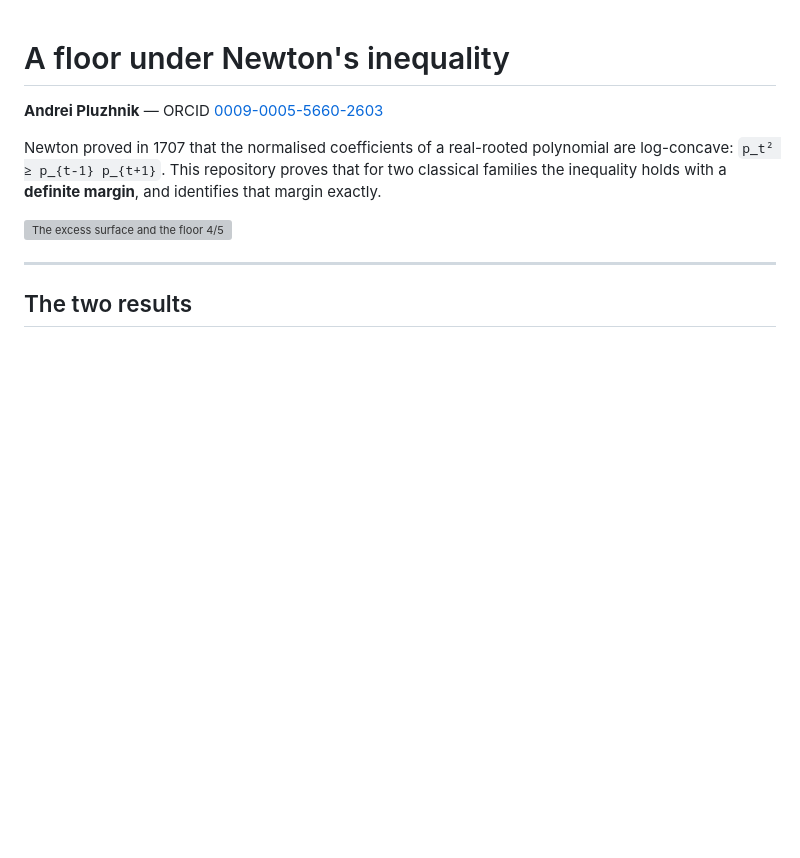
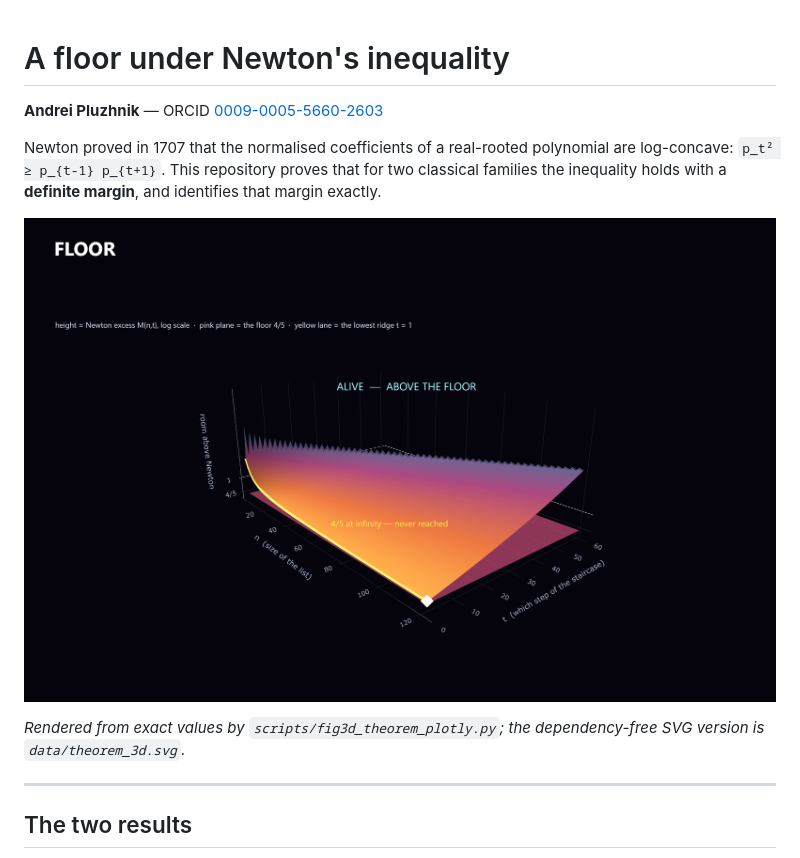
Before and after one commit to AndreiPLK/newton-excess, a Markdown page: README.md, the part around the change. GitHub-like rendering; pictures changed too: data/theorem_3d.png (added); blank space fills up the shorter version; grey boxes are pictures that could not be loaded.

Commit message:
3D renders of both theorems from exact values

```diff
--- a/README.md
+++ b/README.md
@@ -6,7 +6,9 @@ Newton proved in 1707 that the normalised coefficients of a real-rooted polynomi
 `p_t² ≥ p_{t-1} p_{t+1}`. This repository proves that for two classical families the inequality holds with a
 **definite margin**, and identifies that margin exactly.
 
-![The excess surface and the floor 4/5](data/theorem_3d.svg)
+![The excess surface and the floor 4/5](data/theorem_3d.png)
+
+*Rendered from exact values by `scripts/fig3d_theorem_plotly.py`; the dependency-free SVG version is `data/theorem_3d.svg`.*
 
 ---
 
```
Also changed, not shown: data/sibuya_3d.png (added), 2 other files.
